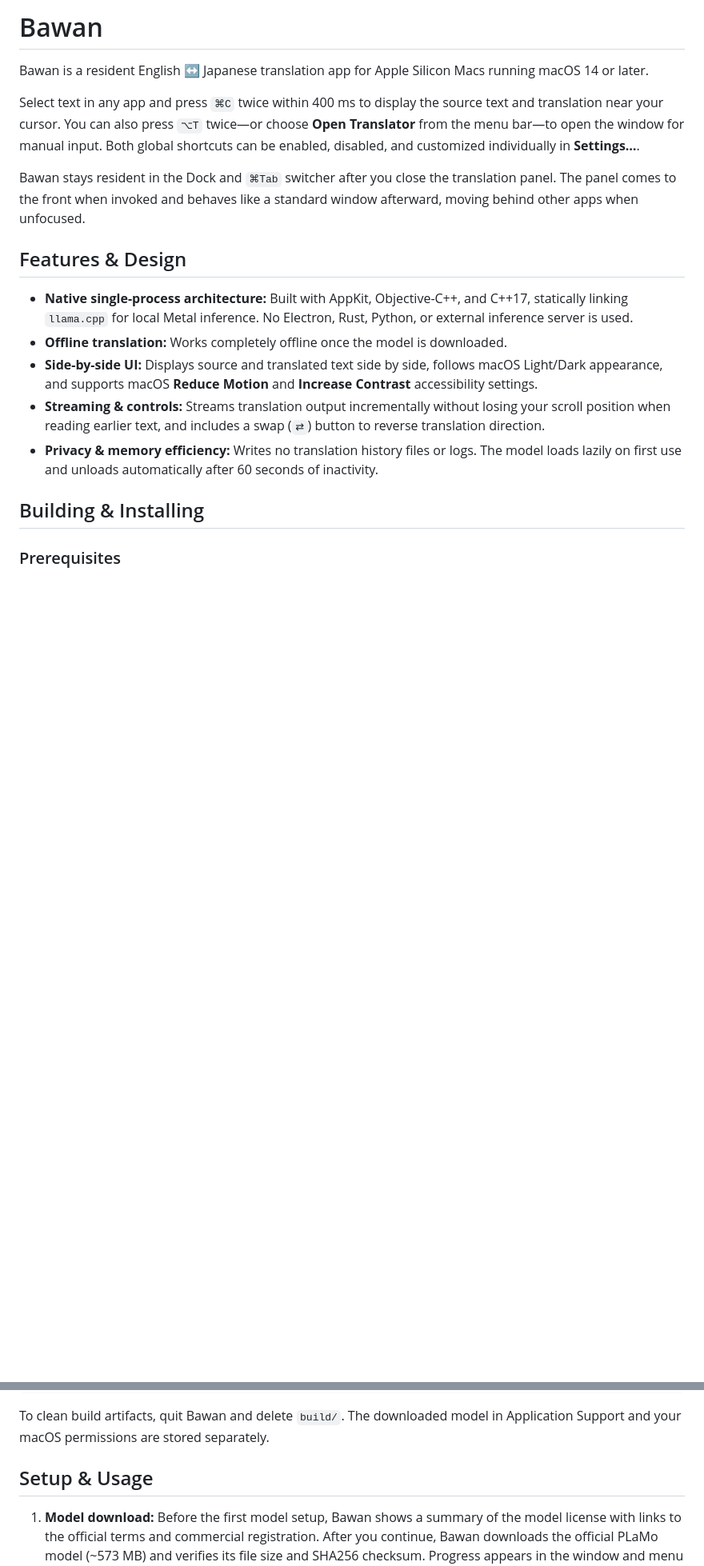
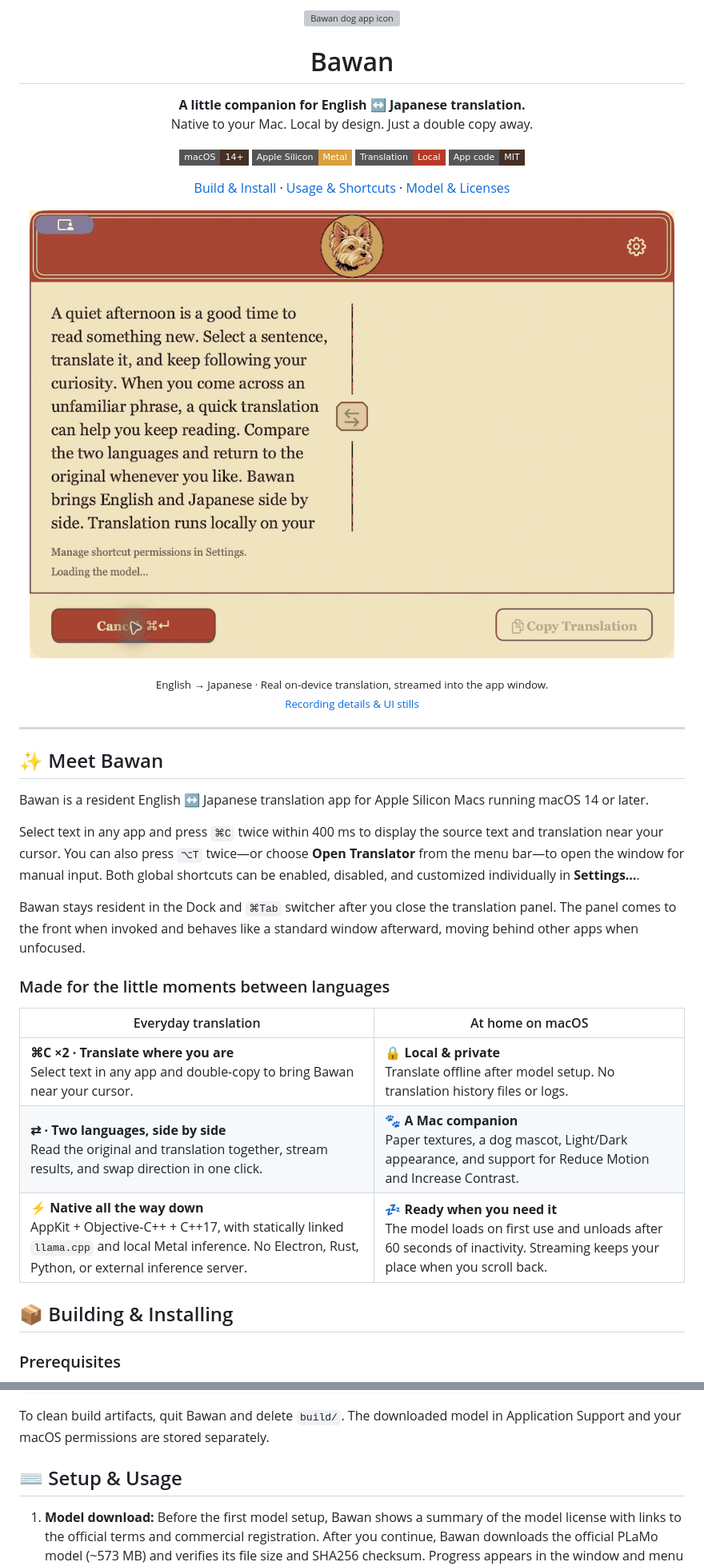
Before and after one commit to my-name-is-yu/Bawan, a Markdown page: README.md, 2 parts joined by grey strips. Shown at 80% size. Drawn GitHub-style; pictures changed too: design/screenshots/translation-demo.gif (added); badges without logos; blank space fills up the shorter version; grey boxes are pictures that could not be loaded.

Commit message:
docs: showcase Bawan with app icon and live translation GIF

```diff
--- a/README.md
+++ b/README.md
@@ -1,4 +1,39 @@
-# Bawan
+<p align="center">
+  <img src="resources/AppIcon.png" width="144" height="144" alt="Bawan dog app icon">
+</p>
+
+<h1 align="center">Bawan</h1>
+
+<p align="center">
+  <strong>A little companion for English ↔ Japanese translation.</strong><br>
+  Native to your Mac. Local by design. Just a double copy away.
+</p>
+
+<p align="center">
+  <img src="https://img.shields.io/badge/macOS-14%2B-443024?style=flat-square&amp;logo=apple&amp;logoColor=F7E7BB" alt="macOS 14 or later">
+  <img src="https://img.shields.io/badge/Apple_Silicon-Metal-D99E3D?style=flat-square" alt="Apple Silicon with Metal">
+  <img src="https://img.shields.io/badge/Translation-Local-B53B28?style=flat-square" alt="Local translation">
+  <a href="LICENSE"><img src="https://img.shields.io/badge/App_code-MIT-443024?style=flat-square" alt="App code: MIT license"></a>
+</p>
+
+<p align="center">
+  <a href="#building--installing">Build & Install</a> ·
+  <a href="#setup--usage">Usage & Shortcuts</a> ·
+  <a href="#model--licenses">Model & Licenses</a>
+</p>
+
+<p align="center">
+  <img src="design/screenshots/translation-demo.gif" width="900" alt="Actual English-to-Japanese translation in Bawan, with the Japanese output appearing incrementally">
+</p>
+
+<p align="center">
+  <sub>English → Japanese · Real on-device translation, streamed into the app window.<br>
+  <a href="design/screenshots/README.md">Recording details & UI stills</a></sub>
+</p>
+
+---
+
+## ✨ Meet Bawan
 
 Bawan is a resident English ↔ Japanese translation app for Apple Silicon Macs running macOS 14 or later.
 
@@ -6,15 +41,17 @@ Select text in any app and press `⌘C` twice within 400 ms to display the sourc
 
 Bawan stays resident in the Dock and `⌘Tab` switcher after you close the translation panel. The panel comes to the front when invoked and behaves like a standard window afterward, moving behind other apps when unfocused.
 
-## Features & Design
+### Made for the little moments between languages
 
-- **Native single-process architecture:** Built with AppKit, Objective-C++, and C++17, statically linking `llama.cpp` for local Metal inference. No Electron, Rust, Python, or external inference server is used.
-- **Offline translation:** Works completely offline once the model is downloaded.
-- **Side-by-side UI:** Displays source and translated text side by side, follows macOS Light/Dark appearance, and supports macOS **Reduce Motion** and **Increase Contrast** accessibility settings.
-- **Streaming & controls:** Streams translation output incrementally without losing your scroll position when reading earlier text, and includes a swap (`⇄`) button to reverse translation direction.
-- **Privacy & memory efficiency:** Writes no translation history files or logs. The model loads lazily on first use and unloads automatically after 60 seconds of inactivity.
+| Everyday translation | At home on macOS |
+| --- | --- |
+| **⌘C ×2 · Translate where you are**<br>Select text in any app and double-copy to bring Bawan near your cursor. | **🔒 Local & private**<br>Translate offline after model setup. No translation history files or logs. |
+| **⇄ · Two languages, side by side**<br>Read the original and translation together, stream results, and swap direction in one click. | **🐾 A Mac companion**<br>Paper textures, a dog mascot, Light/Dark appearance, and support for Reduce Motion and Increase Contrast. |
+| **⚡ Native all the way down**<br>AppKit + Objective-C++ + C++17, with statically linked `llama.cpp` and local Metal inference. No Electron, Rust, Python, or external inference server. | **💤 Ready when you need it**<br>The model loads on first use and unloads after 60 seconds of inactivity. Streaming keeps your place when you scroll back. |
 
-## Building & Installing
+<a id="building--installing"></a>
+
+## 📦 Building & Installing
 
 ### Prerequisites
 
@@ -49,7 +86,9 @@ Builds use ad-hoc signing by default. To sign with your own identity:
 
 To clean build artifacts, quit Bawan and delete `build/`. The downloaded model in Application Support and your macOS permissions are stored separately.
 
-## Setup & Usage
+<a id="setup--usage"></a>
+
+## ⌨️ Setup & Usage
 
 1. **Model download:** Before the first model setup, Bawan shows a summary of the model license with links to the official terms and commercial registration. After you continue, Bawan downloads the official PLaMo model (~573 MB) and verifies its file size and SHA256 checksum. Progress appears in the window and menu bar. If setup fails, choose **Retry Model Setup** from the menu.
 2. **Permissions:** Open **Settings…** from the menu bar (or the gear icon) and grant the permissions shown for your shortcuts:
```
Also changed, not shown: other parts of README.md (+4 -2 lines), design/screenshots/README.md (+17 -0 lines).
